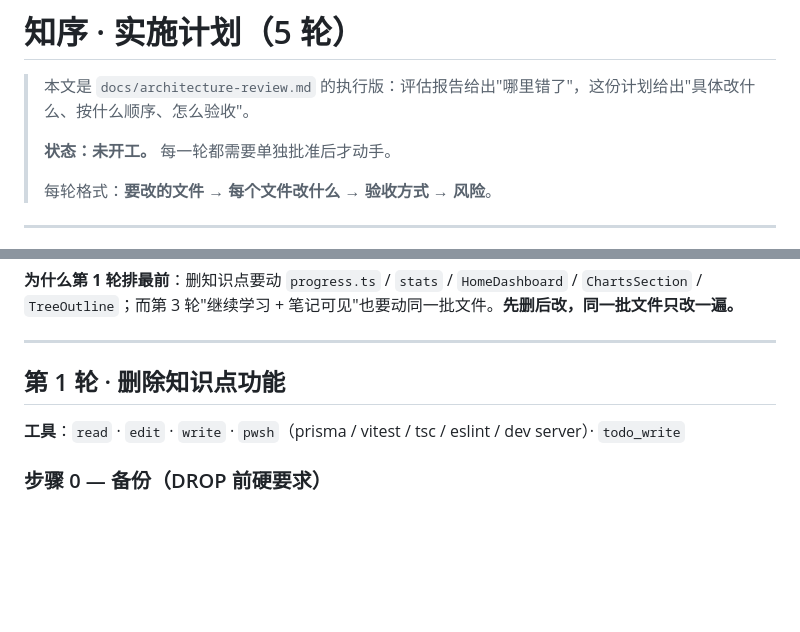
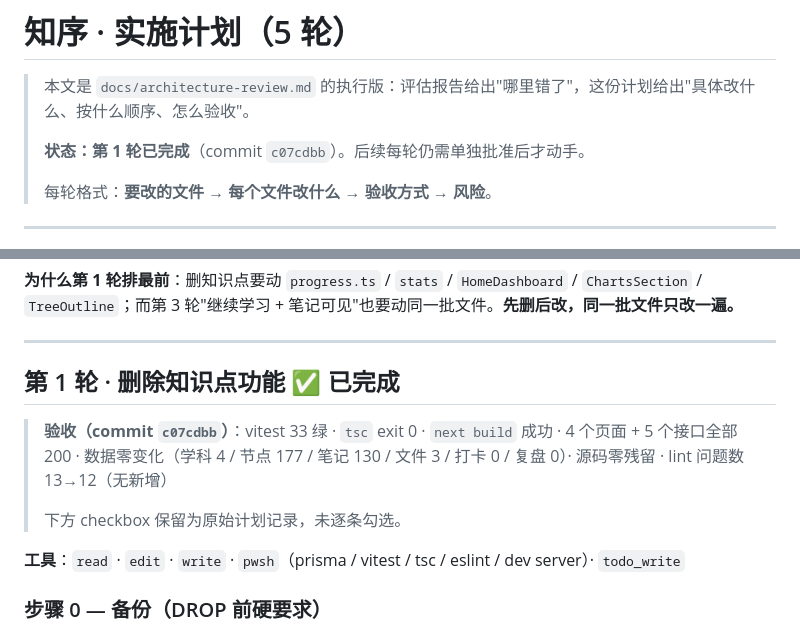
Before and after one commit to CharckLee/Secret, a Markdown page: study_assistant3004/docs/implementation-plan.md, 2 parts joined by grey strips. Drawn GitHub-style; blank space fills up the shorter version.

Commit message:
docs: mark round 1 complete in implementation plan

```diff
--- a/study_assistant3004/docs/implementation-plan.md
+++ b/study_assistant3004/docs/implementation-plan.md
@@ -2,7 +2,7 @@
 
 > 本文是 `docs/architecture-review.md` 的执行版：评估报告给出"哪里错了"，这份计划给出"具体改什么、按什么顺序、怎么验收"。
 >
-> **状态：未开工。** 每一轮都需要单独批准后才动手。
+> **状态：第 1 轮已完成**（commit `c07cdbb`）。后续每轮仍需单独批准后才动手。
 >
 > 每轮格式：**要改的文件 → 每个文件改什么 → 验收方式 → 风险**。
 
@@ -43,7 +43,11 @@
 
 ---
 
-## 第 1 轮 · 删除知识点功能
+## 第 1 轮 · 删除知识点功能 ✅ 已完成
+
+> **验收（commit `c07cdbb`）**：vitest 33 绿 · `tsc` exit 0 · `next build` 成功 · 4 个页面 + 5 个接口全部 200 · 数据零变化（学科 4 / 节点 177 / 笔记 130 / 文件 3 / 打卡 0 / 复盘 0）· 源码零残留 · lint 问题数 13→12（无新增）
+>
+> 下方 checkbox 保留为原始计划记录，未逐条勾选。
 
 **工具**：`read` · `edit` · `write` · `pwsh`（prisma / vitest / tsc / eslint / dev server）· `todo_write`
 
```
